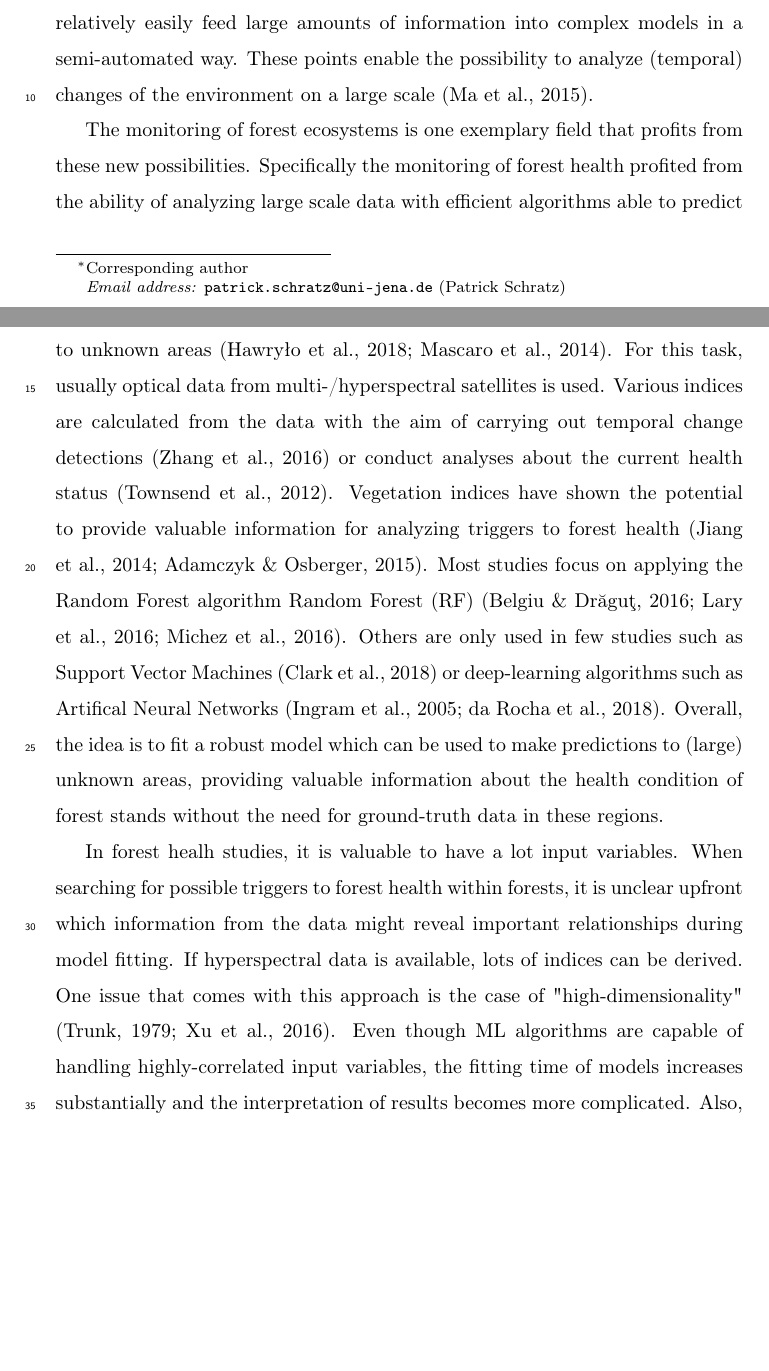
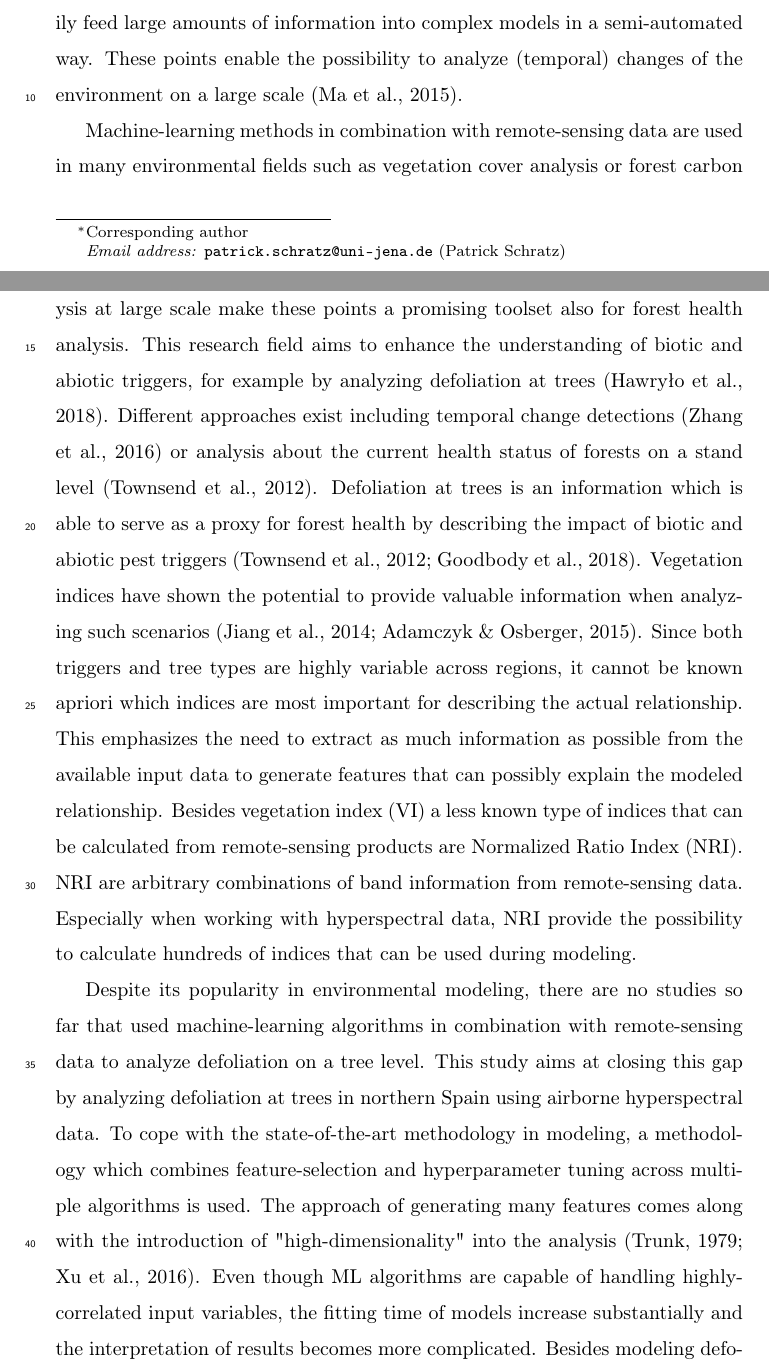
Before and after one commit to pat-s/2019-feature-selection, a LaTeX paper (code/98-paper/journal/manuscript.tex): two parts of pages 1 and 2 of 20 before the commit and two parts of pages 1 and 2 of 19 after it, joined at a grey line, cut so that both start at the same text, the shorter picture padded with empty space. Compiled offline with pdfLaTeX.

Commit message:
rewrite introduction

```diff
--- a/code/98-paper/journal/manuscript.tex
+++ b/code/98-paper/journal/manuscript.tex
@@ -151,20 +151,23 @@ Scientists can nowadays relatively easily feed large amounts of information into
 These points enable the possibility to analyze (temporal) changes of the environment on a large scale \citep{ma2015}.
 
 % link to forest health analysis and show exemplary studies
-The monitoring of forest ecosystems is one exemplary field that profits from these new possibilities.
-Specifically the monitoring of forest health profited from the ability of analyzing large scale data with efficient algorithms able to predict to unknown areas \citep{hawrylo2018, mascaro2014}.
-For this task, usually optical data from multi-/hyperspectral satellites is used.
-Various indices are calculated from the data with the aim of carrying out temporal change detections \citep{zhang2016} or conduct analyses about the current health status \citep{townsend2012}.
-Vegetation indices have shown the potential to provide valuable information for analyzing triggers to forest health \citep{jiang2014, adamczyk2015}.
-Most studies focus on applying the Random Forest algorithm \ac{RF} \citep{belgiu2016, lary2016, michez2016}.
-Others are only used in few studies such as Support Vector Machines \citep{clark2018} or deep-learning algorithms such as Artifical Neural Networks \citep{ingram2005, rocha2018}.
-Overall, the idea is to fit a robust model which can be used to make predictions to (large) unknown areas, providing valuable information about the health condition of forest stands without the need for ground-truth data in these regions.
+Machine-learning methods in combination with remote-sensing data are used in many environmental fields such as vegetation cover analysis or forest carbon storage mapping \citep{mascaro2014, urban2018}.
+The advantages of conducting analysis at large scale make these points a promising toolset also for forest health analysis.
+This research field aims to enhance the understanding of biotic and abiotic triggers, for example by analyzing defoliation at trees \citep{hawrylo2018}.
+Different approaches exist including temporal change detections \citep{zhang2016} or analysis about the current health status of forests on a stand level \citep{townsend2012}.
+Defoliation at trees is an information which is able to serve as a proxy for forest health by describing the impact of biotic and abiotic pest triggers \citep{townsend2012, goodbody2018}.
+Vegetation indices have shown the potential to provide valuable information when analyzing such scenarios \citep{jiang2014, adamczyk2015}.
+Since both triggers and tree types are highly variable across regions, it cannot be known apriori which indices are most important for describing the actual relationship.
+This emphasizes the need to extract as much information as possible from the available input data to generate features that can possibly explain the modeled relationship.
+Besides \ac{VI} a less known type of indices that can be calculated from remote-sensing products are \ac{NRI}.
+\ac{NRI} are arbitrary combinations of band information from remote-sensing data.
+Especially when working with hyperspectral data, \ac{NRI} provide the possibility to calculate hundreds of indices that can be used during modeling.
 
-% now mention why this study is important
-In forest healh studies, it is valuable to have a lot input variables.
-When searching for possible triggers to forest health within forests, it is unclear upfront which information from the data might reveal important relationships during model fitting.
-If hyperspectral data is available, lots of indices can be derived.
-One issue that comes with this approach is the case of "high-dimensionality" \citep{trunk1979, xu2016}.
-Even though \ac{ML} algorithms are capable of handling highly-correlated input variables, the fitting time of models increases substantially and the interpretation of results becomes more complicated.
-Also, in recent years the awareness of conducting proper tuning of model hyperparameters has increased in applied modelling fields.
-The reseach questions of this study are formulated around the handling of feature-rich datasets in environmental modeling:
+% now that we introduced the importance of remote sensing indices for forest health,
+
+Despite its popularity in environmental modeling, there are no studies so far that used machine-learning algorithms in combination with remote-sensing data to analyze defoliation on a tree level.
+This study aims at closing this gap by analyzing defoliation at trees in northern Spain using airborne hyperspectral data.
+To cope with the state-of-the-art methodology in modeling, a methodology which combines feature-selection and hyperparameter tuning across multiple algorithms is used.
+The approach of generating many features comes along with the introduction of "high-dimensionality" into the analysis \citep{trunk1979, xu2016}.
+Even though \ac{ML} algorithms are capable of handling highly-correlated input variables, the fitting time of models increase substantially and the interpretation of results becomes more complicated.
+Besides modeling defoliation at trees this work also aims at providing an exemplary analysis of how to deal with spatial feature-rich data derived from a hyperspectral remote-sensing source.
```
Also changed, not shown: code/98-paper/journal/manuscript.tex (12 more changed lines).
